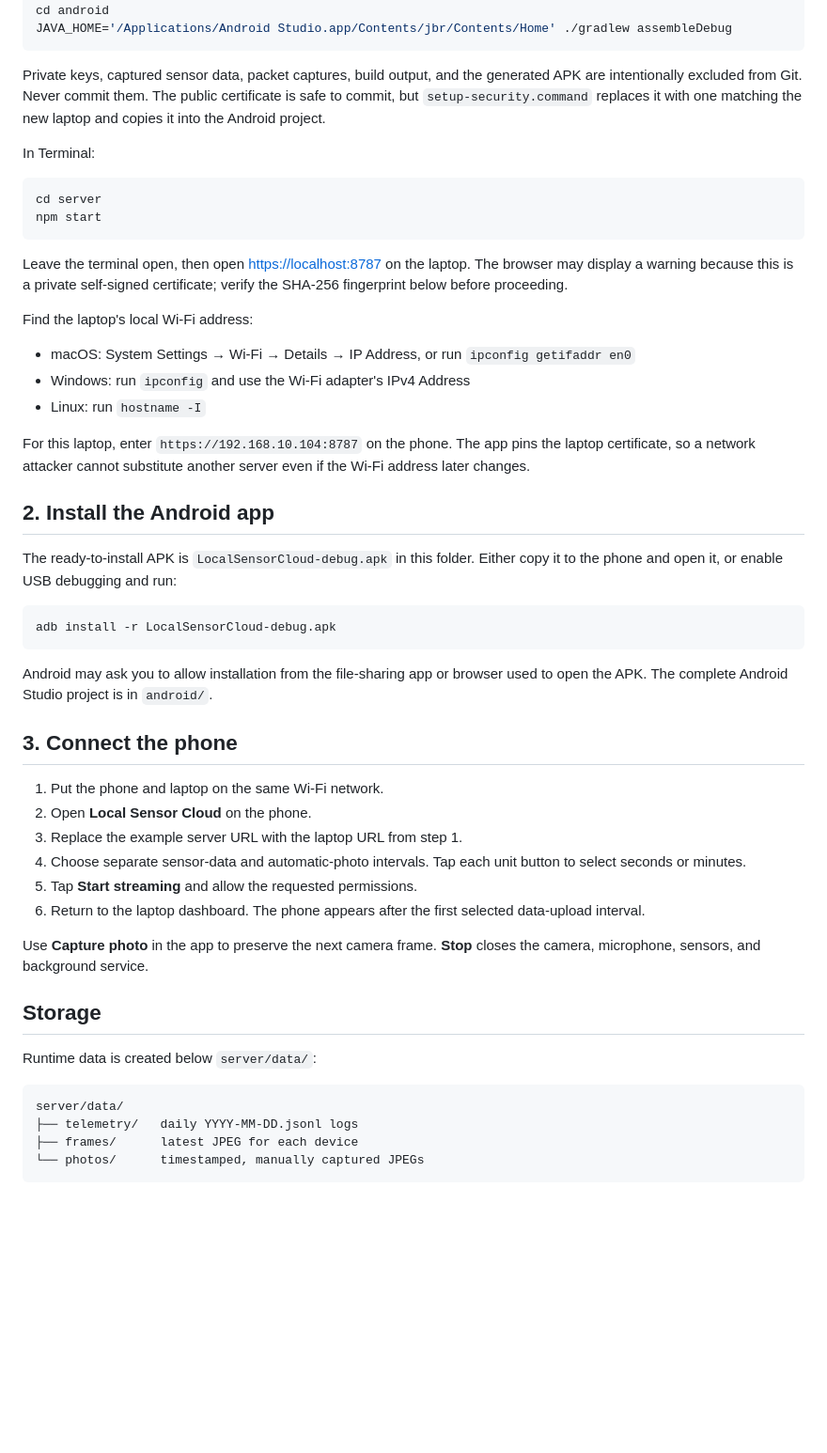
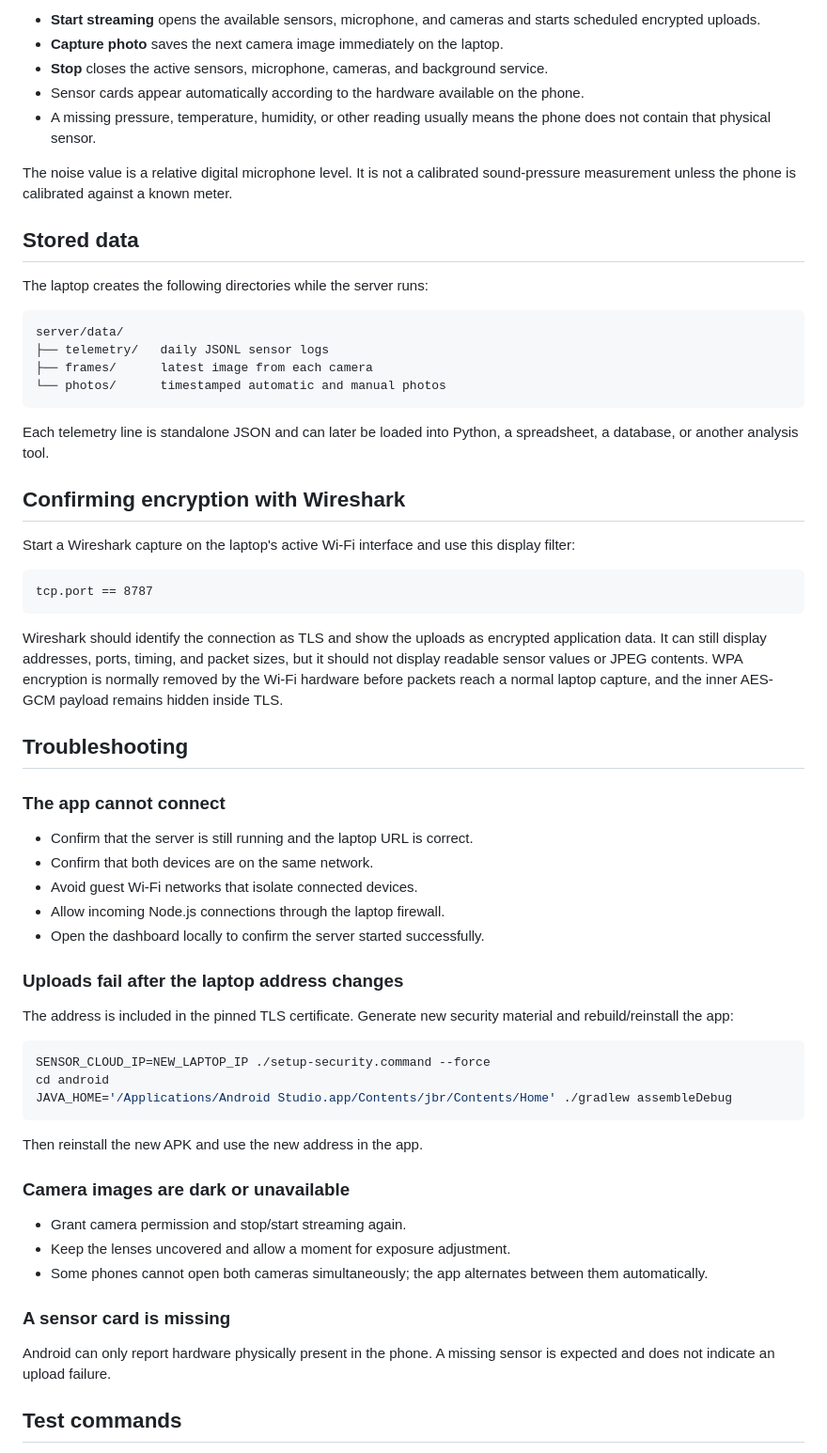
Before and after one commit to seonabrar804/local-sensor-cloud, a Markdown page: README.md, the part around one of its changes. Shown at 94% size. Rendered like a GitHub page; blank space fills up the shorter version.

Commit message:
Rewrite README as complete setup guide

````diff
--- a/README.md
+++ b/README.md
@@ -34,55 +144,65 @@ After cloning the repository for the first time, generate laptop-specific TLS an
+- **Start streaming** opens the available sensors, microphone, and cameras and starts scheduled encrypted uploads.
+- **Capture photo** saves the next camera image immediately on the laptop.
+- **Stop** closes the active sensors, microphone, cameras, and background service.
+- Sensor cards appear automatically according to the hardware available on the phone.
+- A missing pressure, temperature, humidity, or other reading usually means the phone does not contain that physical sensor.
+
+The noise value is a relative digital microphone level. It is not a calibrated sound-pressure measurement unless the phone is calibrated against a known meter.
+
+## Stored data
+
+The laptop creates the following directories while the server runs:
+
+```text
+server/data/
+├── telemetry/   daily JSONL sensor logs
+├── frames/      latest image from each camera
+└── photos/      timestamped automatic and manual photos
+```
+
+Each telemetry line is standalone JSON and can later be loaded into Python, a spreadsheet, a database, or another analysis tool.
+
+## Confirming encryption with Wireshark
+
+Start a Wireshark capture on the laptop's active Wi-Fi interface and use this display filter:
+
+```text
+tcp.port == 8787
+```
+
+Wireshark should identify the connection as TLS and show the uploads as encrypted application data. It can still display addresses, ports, timing, and packet sizes, but it should not display readable sensor values or JPEG contents. WPA encryption is normally removed by the Wi-Fi hardware before packets reach a normal laptop capture, and the inner AES-GCM payload remains hidden inside TLS.
+
+## Troubleshooting
+
+### The app cannot connect
+
+- Confirm that the server is still running and the laptop URL is correct.
+- Confirm that both devices are on the same network.
+- Avoid guest Wi-Fi networks that isolate connected devices.
+- Allow incoming Node.js connections through the laptop firewall.
+- Open the dashboard locally to confirm the server started successfully.
+
+### Uploads fail after the laptop address changes
+
+The address is included in the pinned TLS certificate. Generate new security material and rebuild/reinstall the app:
+
+```bash
+SENSOR_CLOUD_IP=NEW_LAPTOP_IP ./setup-security.command --force
 cd android
 JAVA_HOME='/Applications/Android Studio.app/Contents/jbr/Contents/Home' ./gradlew assembleDebug
 ```
 
-Private keys, captured sensor data, packet captures, build output, and the generated APK are intentionally excluded from Git. Never commit them. The public certificate is safe to commit, but `setup-security.command` replaces it with one matching the new laptop and copies it into the Android project.
+Then reinstall the new APK and use the new address in the app.
 
-In Terminal:
+### Camera images are dark or unavailable
 
-```bash
-cd server
-npm start
-```
+- Grant camera permission and stop/start streaming again.
+- Keep the lenses uncovered and allow a moment for exposure adjustment.
+- Some phones cannot open both cameras simultaneously; the app alternates between them automatically.
 
-Leave the terminal open, then open [https://localhost:8787](https://localhost:8787) on the laptop. The browser may display a warning because this is a private self-signed certificate; verify the SHA-256 fingerprint below before proceeding.
+### A sensor card is missing
 
-Find the laptop's local Wi-Fi address:
+Android can only report hardware physically present in the phone. A missing sensor is expected and does not indicate an upload failure.
 
-- macOS: System Settings → Wi-Fi → Details → IP Address, or run `ipconfig getifaddr en0`
-- Windows: run `ipconfig` and use the Wi-Fi adapter's IPv4 Address
-- Linux: run `hostname -I`
+## Test commands
 
-For this laptop, enter `https://192.168.10.104:8787` on the phone. The app pins the laptop certificate, so a network attacker cannot substitute another server even if the Wi-Fi address later changes.
-
-## 2. Install the Android app
-
-The ready-to-install APK is `LocalSensorCloud-debug.apk` in this folder. Either copy it to the phone and open it, or enable USB debugging and run:
-
-```bash
-adb install -r LocalSensorCloud-debug.apk
-```
-
-Android may ask you to allow installation from the file-sharing app or browser used to open the APK. The complete Android Studio project is in `android/`.
-
-## 3. Connect the phone
-
-1. Put the phone and laptop on the same Wi-Fi network.
-2. Open **Local Sensor Cloud** on the phone.
-3. Replace the example server URL with the laptop URL from step 1.
-4. Choose separate sensor-data and automatic-photo intervals. Tap each unit button to select seconds or minutes.
-5. Tap **Start streaming** and allow the requested permissions.
-6. Return to the laptop dashboard. The phone appears after the first selected data-upload interval.
-
-Use **Capture photo** in the app to preserve the next camera frame. **Stop** closes the camera, microphone, sensors, and background service.
-
-## Storage
-
-Runtime data is created below `server/data/`:
-
-```text
-server/data/
-├── telemetry/   daily YYYY-MM-DD.jsonl logs
-├── frames/      latest JPEG for each device
-└── photos/      timestamped, manually captured JPEGs
-```
-
````
Also changed, not shown: other parts of README.md (+135 -57 lines).
